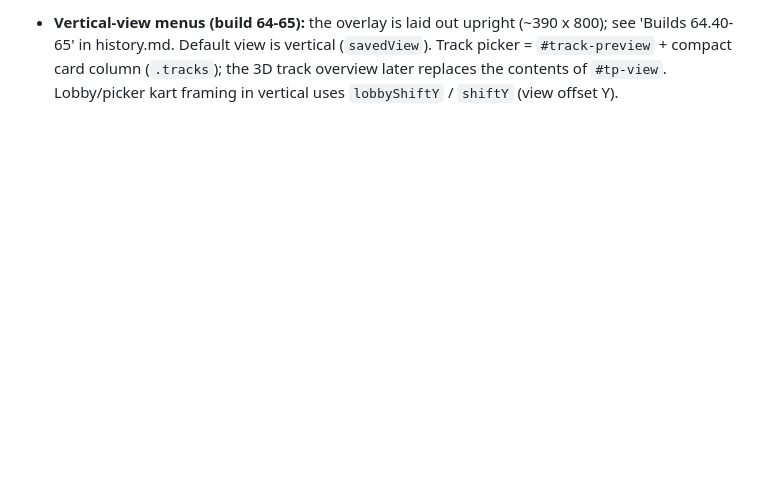
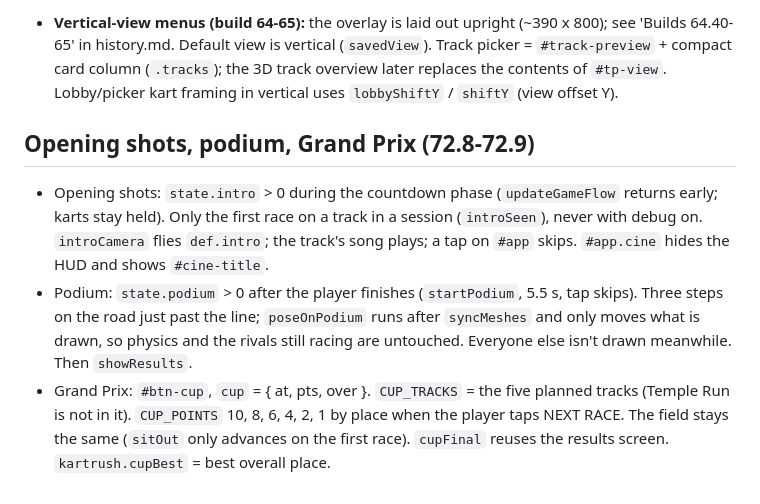
Before and after one commit to stevkazt/kart-rush, a Markdown page: docs/ui.md, the part around the change. Drawn GitHub-style; blank space fills up the shorter version.

```diff
--- a/docs/ui.md
+++ b/docs/ui.md
@@ -100,3 +100,8 @@ Moved out of CLAUDE.md (2026-10-17). Lobby, pickers, settings, keyboard, camera,
   both. Add future options as more `.setting` blocks on that screen.
 
 - **Vertical-view menus (build 64-65):** the overlay is laid out upright (~390 x 800); see 'Builds 64.40-65' in history.md. Default view is vertical (`savedView`). Track picker = `#track-preview` + compact card column (`.tracks`); the 3D track overview later replaces the contents of `#tp-view`. Lobby/picker kart framing in vertical uses `lobbyShiftY` / `shiftY` (view offset Y).
+
+## Opening shots, podium, Grand Prix (72.8-72.9)
+- Opening shots: `state.intro` > 0 during the countdown phase (`updateGameFlow` returns early; karts stay held). Only the first race on a track in a session (`introSeen`), never with debug on. `introCamera` flies `def.intro`; the track's song plays; a tap on `#app` skips. `#app.cine` hides the HUD and shows `#cine-title`.
+- Podium: `state.podium` > 0 after the player finishes (`startPodium`, 5.5 s, tap skips). Three steps on the road just past the line; `poseOnPodium` runs after `syncMeshes` and only moves what is drawn, so physics and the rivals still racing are untouched. Everyone else isn't drawn meanwhile. Then `showResults`.
+- Grand Prix: `#btn-cup`, `cup` = { at, pts, over }. `CUP_TRACKS` = the five planned tracks (Temple Run is not in it). `CUP_POINTS` 10, 8, 6, 4, 2, 1 by place when the player taps NEXT RACE. The field stays the same (`sitOut` only advances on the first race). `cupFinal` reuses the results screen. `kartrush.cupBest` = best overall place.
```
Also changed, not shown: CLAUDE.md (+9 -4 lines), docs/history.md (+23 -9 lines).
